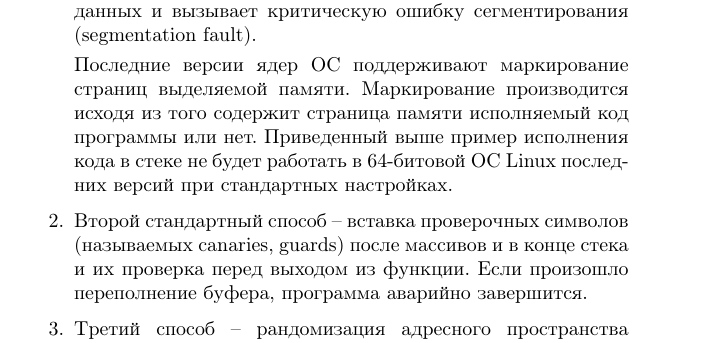
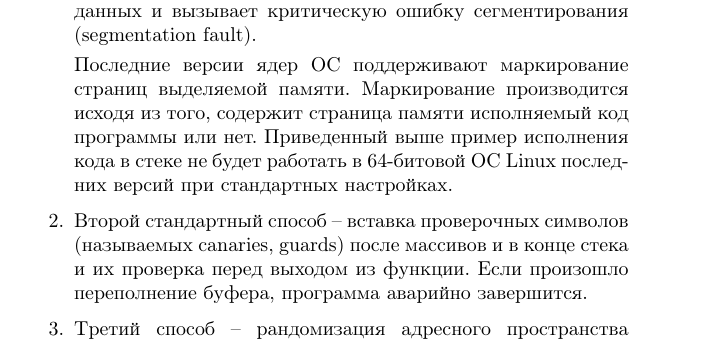
Before and after one commit to vlsergey/infosec, a LaTeX book (Information Security.tex, which reads stack_overflow.tex): part of page 210 of 263, cut so that both start at the same text. Compiled offline with pdfLaTeX.

Commit message:
Update stack_overflow.tex
пропущена запятая

```diff
--- a/stack_overflow.tex
+++ b/stack_overflow.tex
@@ -152,7 +152,7 @@ int main() {
 \begin{enumerate}
     \item Все 64-разрядные x86 процессоры включают поддержку NX-бита (non-execution)\index{NX-бит}. В таблице виртуальной памяти, выделенной процессу, каждая страница маркирована битом, называемым NX-битом и указывающим на то, может ли данная страница памяти содержать исполняемый код или нет. Преобразование адресов из виртуальных в адреса физической памяти выполняется процессором на основании таблицы виртуальной памяти процесса. Процессор, считывая в том числе значение NX-бита, запрещает исполнение кода из страниц данных и вызывает критическую ошибку сегментирования (segmentation fault).
 
-        Последние версии ядер ОС поддерживают маркирование страниц выделяемой памяти. Маркирование производится исходя из того содержит страница памяти исполняемый код программы или нет. Приведенный выше пример исполнения кода в стеке не будет работать в 64-битовой ОС Linux последних версий при стандартных настройках.
+        Последние версии ядер ОС поддерживают маркирование страниц выделяемой памяти. Маркирование производится исходя из того, содержит страница памяти исполняемый код программы или нет. Приведенный выше пример исполнения кода в стеке не будет работать в 64-битовой ОС Linux последних версий при стандартных настройках.
         %Тем не менее, есть программы, динамически формирующие код во время выполнения для которых NX-бит не используется
 
     \item Второй стандартный способ -- вставка проверочных символов (называемых canaries, guards) после массивов и в конце стека и их проверка перед выходом из функции. Если произошло переполнение буфера, программа аварийно завершится.
```
